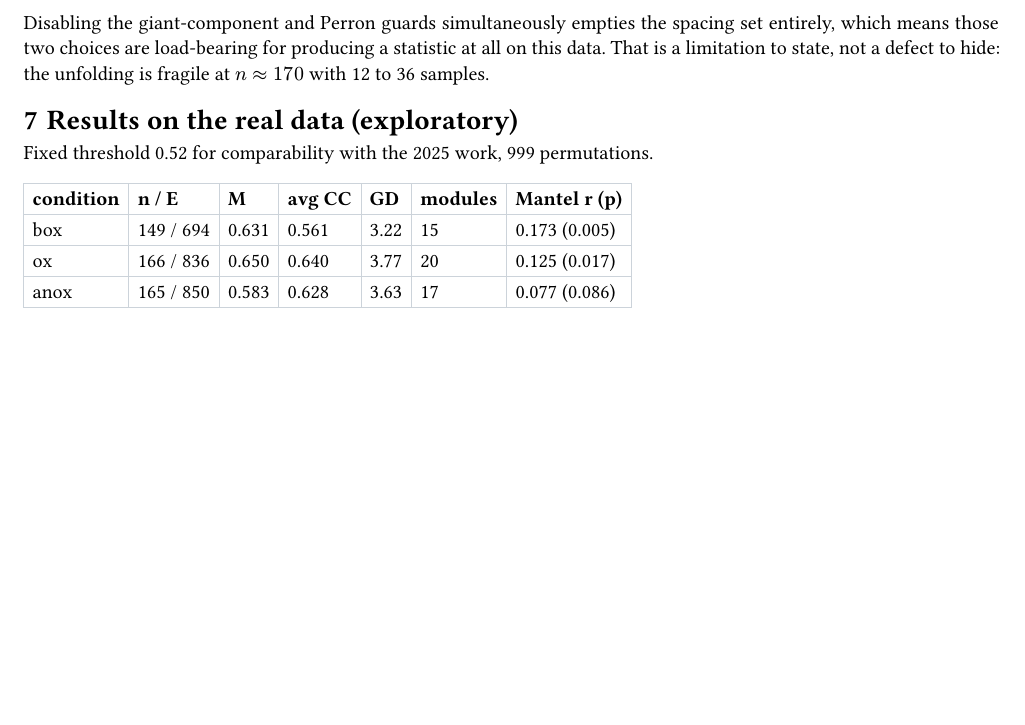
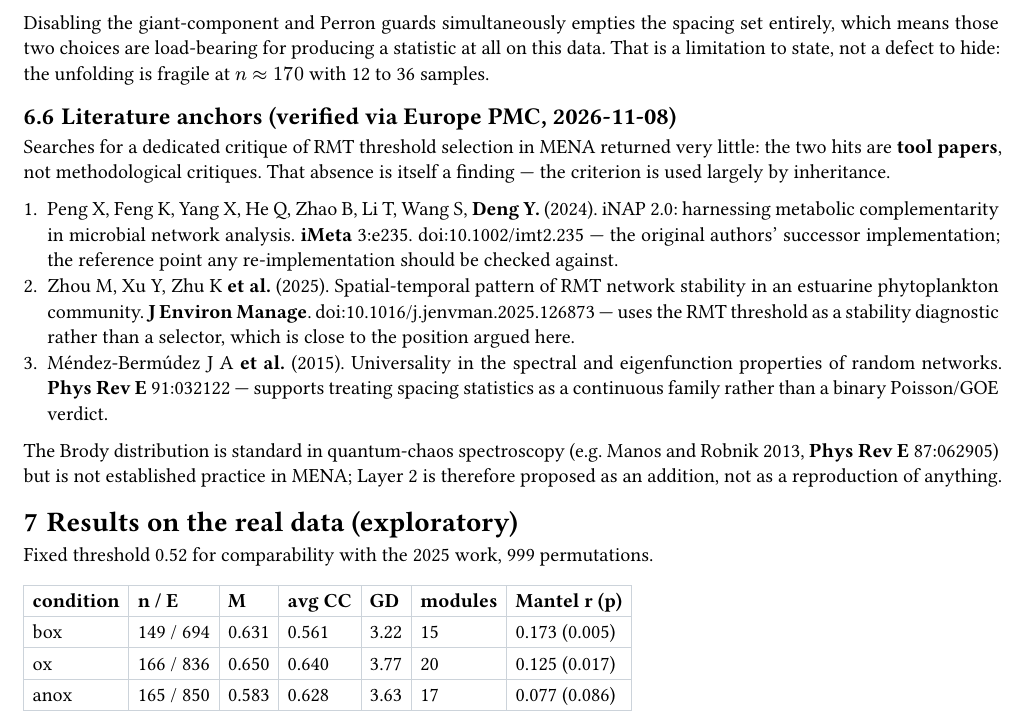
Before and after one commit to RaphaelRibes/hydro-mena, a Typst document (report/hydro-mena-report.typ): part of page 4 of 7, cut so that both start at the same text, the shorter picture padded with empty space. The pictures show the PDF file report/hydro-mena-report.pdf that the author committed with the source.

Commit message:
docs(report): literature anchors verified via Europe PMC (iNAP 2.0 et al.)

```diff
--- a/report/hydro-mena-report.typ
+++ b/report/hydro-mena-report.typ
@@ -283,6 +283,30 @@ spacing set entirely, which means those two choices are load-bearing for
 producing a statistic at all on this data. That is a limitation to state, not a
 defect to hide: the unfolding is fragile at $n approx 170$ with 12 to 36 samples.
 
+== Literature anchors (verified via Europe PMC, 2026-11-08)
+
+Searches for a dedicated critique of RMT threshold selection in MENA returned
+very little: the two hits are *tool papers*, not methodological critiques. That
+absence is itself a finding — the criterion is used largely by inheritance.
+
++ Peng X, Feng K, Yang X, He Q, Zhao B, Li T, Wang S, *Deng Y.* (2024).
+  iNAP 2.0: harnessing metabolic complementarity in microbial network analysis.
+  *iMeta* 3:e235. doi:10.1002/imt2.235 — the original authors' successor
+  implementation; the reference point any re-implementation should be checked
+  against.
++ Zhou M, Xu Y, Zhu K *et al.* (2025). Spatial-temporal pattern of RMT network
+  stability in an estuarine phytoplankton community. *J Environ Manage*.
+  doi:10.1016/j.jenvman.2025.126873 — uses the RMT threshold as a stability
+  diagnostic rather than a selector, which is close to the position argued here.
++ Méndez-Bermúdez J A *et al.* (2015). Universality in the spectral and
+  eigenfunction properties of random networks. *Phys Rev E* 91:032122 —
+  supports treating spacing statistics as a continuous family rather than a
+  binary Poisson/GOE verdict.
+
+The Brody distribution is standard in quantum-chaos spectroscopy (e.g. Manos and
+Robnik 2013, *Phys Rev E* 87:062905) but is not established practice in MENA;
+Layer 2 is therefore proposed as an addition, not as a reproduction of anything.
+
 = Results on the real data (exploratory)
 
 Fixed threshold 0.52 for comparability with the 2025 work, 999 permutations.
```
Also changed, not shown: report/hydro-mena-report.pdf.
